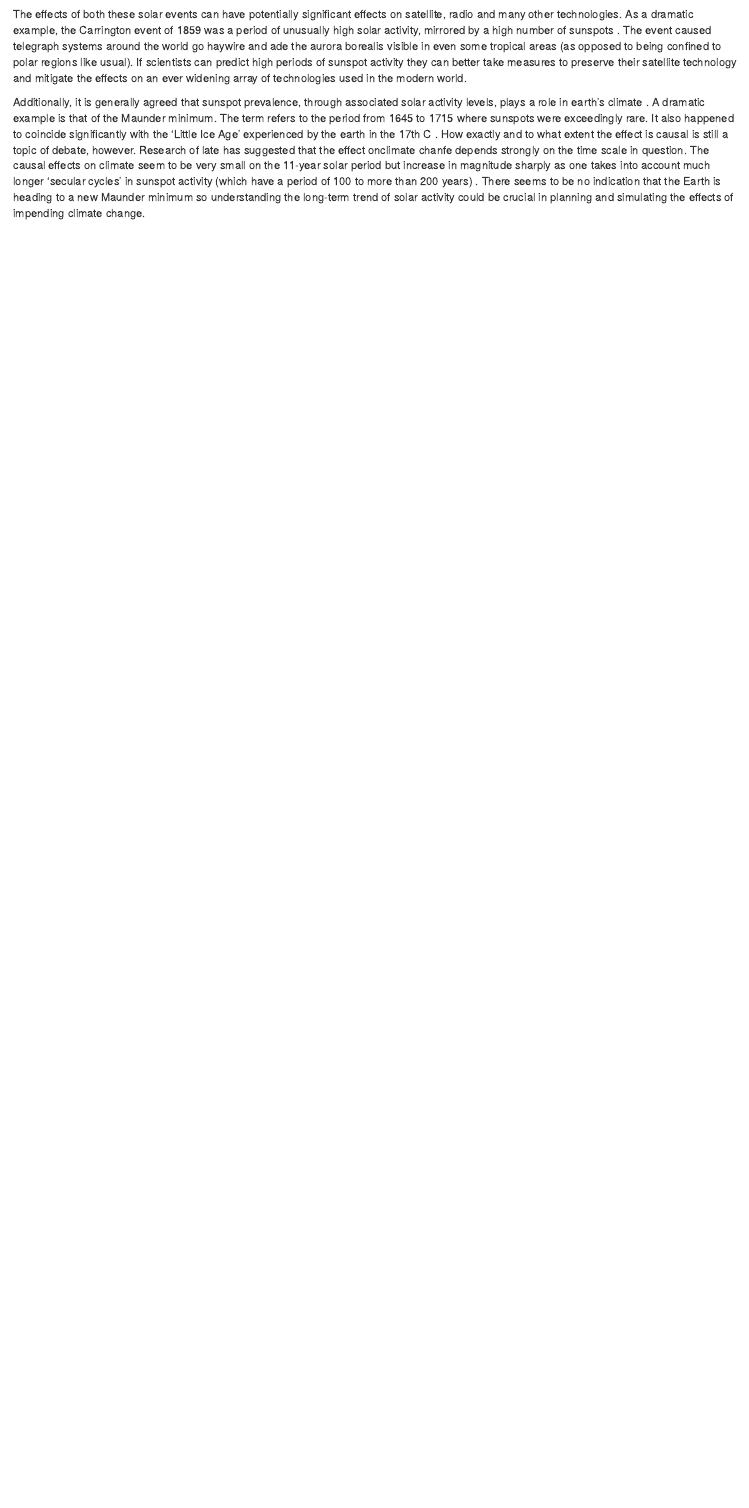
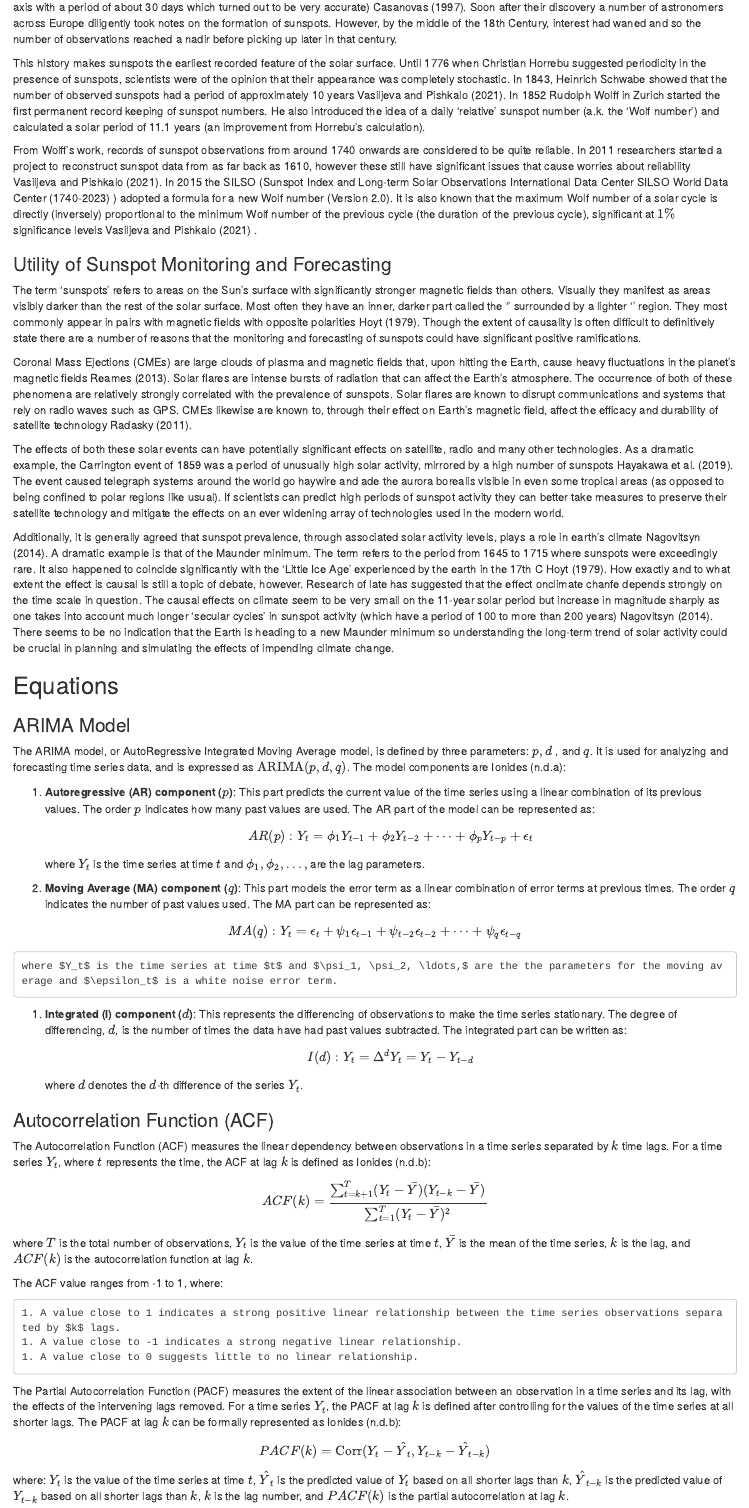
Before and after one commit to petepritch/solar-weather-dynamics-time-series, an R Markdown document (workspace/gabriel.Rmd): the page in a window 1100 px wide, from 880 px down before the commit and from 350 px down after it. Rendered offline with R 4.5, knitr and Pandoc, with nearby package versions.

Commit message:
Update gabriel.Rmd

```diff
--- a/workspace/gabriel.Rmd
+++ b/workspace/gabriel.Rmd
@@ -11,18 +11,75 @@ bibliography: gabriel.bib
 
 Since ancient times dark spots on the surface of the Sun have been observed by cultures around the world. The earliest written records of these blemishes, known as 'sunspots' date back to ancient China, at least as early as 364 B.C. Arab, Armenian, Russian and other texts from soon after the 4th Century B.C all make reference to dark formations on the Sun's surface. In medieval Europe, the first records of observations of these formations in medieval Europe are found in chronicles dated 1128 A.D.@vasiljeva2021history.
 
-In 1608 the invention (or at least patenting) of the telescope in Holland changed the face of astronomy together, including the study of sunspots. By 1609 Thomas Harriot had made detailed sketches of the sunspots on the surface of the Sun. By 1610 Johann Fabricius had published the first paper detailing the appearance of sunspots (by tracking the position of particular sunspots he was also able to deduce that the Sun rotated on its axis with a period of about 30 days which turned out to be very accurate) \cite{casanovas1997early}. Soon after their discovery a number of astronomers across Europe diligently took notes on the formation of sunspots. However, by the middle of the 18th Century, interest had waned and so the number of observations reached a nadir before picking up later in that century.
+In 1608 the invention (or at least patenting) of the telescope in Holland changed the face of astronomy together, including the study of sunspots. By 1609 Thomas Harriot had made detailed sketches of the sunspots on the surface of the Sun. By 1610 Johann Fabricius had published the first paper detailing the appearance of sunspots (by tracking the position of particular sunspots he was also able to deduce that the Sun rotated on its axis with a period of about 30 days which turned out to be very accurate) @casanovas1997early. Soon after their discovery a number of astronomers across Europe diligently took notes on the formation of sunspots. However, by the middle of the 18th Century, interest had waned and so the number of observations reached a nadir before picking up later in that century.
 
-This history makes sunspots the earliest recorded feature of the solar surface. Until 1776 when Christian Horrebu suggested periodicity in the presence of sunspots, scientists were of the opinion that their appearance was completely stochastic. In 1843, Heinrich Schwabe showed that the number of observed sunspots had a period of approximately 10 years \cite{vasiljeva2021history}. In 1852 Rudolph Wolff in Zurich started the first permanent record keeping of sunspot numbers. He also introduced the idea of a daily 'relative' sunspot number (a.k. the 'Wolf number') and calculated a solar period of 11.1 years (an improvement from Horrebu's calculation).
+This history makes sunspots the earliest recorded feature of the solar surface. Until 1776 when Christian Horrebu suggested periodicity in the presence of sunspots, scientists were of the opinion that their appearance was completely stochastic. In 1843, Heinrich Schwabe showed that the number of observed sunspots had a period of approximately 10 years @vasiljeva2021history. In 1852 Rudolph Wolff in Zurich started the first permanent record keeping of sunspot numbers. He also introduced the idea of a daily 'relative' sunspot number (a.k. the 'Wolf number') and calculated a solar period of 11.1 years (an improvement from Horrebu's calculation).
 
-From Wolff's work, records of sunspot observations from around 1740 onwards are considered to be quite reliable. In 2011 researchers started a project to reconstruct sunspot data from as far back as 1610, however these still have significant issues that cause worries about reliability \cite{vasiljeva2021history}. In 2015 the SILSO (Sunspot Index and Long-term Solar Observations International Data Center \cite{sidc}) adopted a formula for a new Wolf number (Version 2.0). It is also known that the maximum Wolf number of a solar cycle is directly (inversely) proportional to the minimum Wolf number of the previous cycle (the duration of the previous cycle), significant at $1\%$ significance levels \cite{vasiljeva2021history}.
+From Wolff's work, records of sunspot observations from around 1740 onwards are considered to be quite reliable. In 2011 researchers started a project to reconstruct sunspot data from as far back as 1610, however these still have significant issues that cause worries about reliability @vasiljeva2021history. In 2015 the SILSO (Sunspot Index and Long-term Solar Observations International Data Center @sidc ) adopted a formula for a new Wolf number (Version 2.0). It is also known that the maximum Wolf number of a solar cycle is directly (inversely) proportional to the minimum Wolf number of the previous cycle (the duration of the previous cycle), significant at $1\%$ significance levels @vasiljeva2021history .
 
 ### Utility of Sunspot Monitoring and Forecasting
 
-The term 'sunspots' refers to areas on the Sun's surface with significantly stronger magnetic fields than others. Visually they manifest as areas visibly darker than the rest of the solar surface. Most often they have an inner, darker part called the '\textit{umbra}' surrounded by a lighter '\textit{penumbra}' region. They most commonly appear in pairs with magnetic fields with opposite polarities \cite{hoyt1979variations}. Though the extent of causality is often difficult to definitively state there are a number of reasons that the monitoring and forecasting of sunspots could have significant positive ramifications.
+The term 'sunspots' refers to areas on the Sun's surface with significantly stronger magnetic fields than others. Visually they manifest as areas visibly darker than the rest of the solar surface. Most often they have an inner, darker part called the '\textit{umbra}' surrounded by a lighter '\textit{penumbra}' region. They most commonly appear in pairs with magnetic fields with opposite polarities @hoyt1979variations. Though the extent of causality is often difficult to definitively state there are a number of reasons that the monitoring and forecasting of sunspots could have significant positive ramifications.
 
-Coronal Mass Ejections (CMEs) are large clouds of plasma and magnetic fields that, upon hitting the Earth, cause heavy fluctuations in the planet's magnetic fields \cite{energyparticles}. Solar flares are intense bursts of radiation that can affect the Earth's atmosphere. The occurrence of both of these phenomena are relatively strongly correlated with the prevalence of sunspots. Solar flares are known to disrupt communications and systems that rely on radio waves such as GPS. CMEs likewise are known to, through their effect on Earth's magnetic field, affect the efficacy and durability of satellite technology \cite{powergrid}.
+Coronal Mass Ejections (CMEs) are large clouds of plasma and magnetic fields that, upon hitting the Earth, cause heavy fluctuations in the planet's magnetic fields @energyparticles. Solar flares are intense bursts of radiation that can affect the Earth's atmosphere. The occurrence of both of these phenomena are relatively strongly correlated with the prevalence of sunspots. Solar flares are known to disrupt communications and systems that rely on radio waves such as GPS. CMEs likewise are known to, through their effect on Earth's magnetic field, affect the efficacy and durability of satellite technology @powergrid.
 
-The effects of both these solar events can have potentially significant effects on satellite, radio and many other technologies. As a dramatic example, the Carrington event of 1859 was a period of unusually high solar activity, mirrored by a high number of sunspots \cite{Carrington}. The event caused telegraph systems around the world go haywire and ade the aurora borealis visible in even some tropical areas (as opposed to being confined to polar regions like usual). If scientists can predict high periods of sunspot activity they can better take measures to preserve their satellite technology and mitigate the effects on an ever widening array of technologies used in the modern world.
+The effects of both these solar events can have potentially significant effects on satellite, radio and many other technologies. As a dramatic example, the Carrington event of 1859 was a period of unusually high solar activity, mirrored by a high number of sunspots @Carrington. The event caused telegraph systems around the world go haywire and ade the aurora borealis visible in even some tropical areas (as opposed to being confined to polar regions like usual). If scientists can predict high periods of sunspot activity they can better take measures to preserve their satellite technology and mitigate the effects on an ever widening array of technologies used in the modern world.
 
-Additionally, it is generally agreed that sunspot prevalence, through associated solar activity levels, plays a role in earth's climate \cite{climate}. A dramatic example is that of the Maunder minimum. The term refers to the period from 1645 to 1715 where sunspots were exceedingly rare. It also happened to coincide significantly with the 'Little Ice Age' experienced by the earth in the 17th C \cite{hoyt1979variations}. How exactly and to what extent the effect is causal is still a topic of debate, however. Research of late has suggested that the effect onclimate chanfe depends strongly on the time scale in question. The causal effects on climate seem to be very small on the 11-year solar period but increase in magnitude sharply as one takes into account much longer 'secular cycles' in sunspot activity (which have a period of 100 to more than 200 years) \cite{climate}. There seems to be no indication that the Earth is heading to a new Maunder minimum so understanding the long-term trend of solar activity could be crucial in planning and simulating the effects of impending climate change.
+Additionally, it is generally agreed that sunspot prevalence, through associated solar activity levels, plays a role in earth's climate @climate. A dramatic example is that of the Maunder minimum. The term refers to the period from 1645 to 1715 where sunspots were exceedingly rare. It also happened to coincide significantly with the 'Little Ice Age' experienced by the earth in the 17th C @hoyt1979variations. How exactly and to what extent the effect is causal is still a topic of debate, however. Research of late has suggested that the effect onclimate chanfe depends strongly on the time scale in question. The causal effects on climate seem to be very small on the 11-year solar period but increase in magnitude sharply as one takes into account much longer 'secular cycles' in sunspot activity (which have a period of 100 to more than 200 years) @climate. There seems to be no indication that the Earth is heading to a new Maunder minimum so understanding the long-term trend of solar activity could be crucial in planning and simulating the effects of impending climate change.
+
+## Equations
+
+### ARIMA Model
+
+The ARIMA model, or AutoRegressive Integrated Moving Average model, is defined by three parameters: $p, d$ , and $q$. It is used for analyzing and forecasting time series data, and is expressed as $\text{ARIMA}(p,d,q)$. The model components are @Chap3Slides:
+
+
+1. **Autoregressive (AR) component ($p$)**: This part predicts the current value of the time series using a linear combination of its previous values. The order $p$ indicates how many past values are used. The AR part of the model can be represented as:
+
+   $$  AR(p): Y_t = \phi_1 Y_{t-1} + \phi_2 Y_{t-2} + \cdots + \phi_p Y_{t-p} + \epsilon_t $$
+
+    where $Y_t$ is the time series at time $t$ and $\phi_1, \phi_2, \ldots,$ are the lag parameters.
+
+1. **Moving Average (MA) component ($q$)**: This part models the error term as a linear combination of error terms at previous times. The order $q$ indicates the number of past values used. The MA part can be represented as:
+
+$$ MA(q): Y_t = \epsilon_t + \psi_{1} \epsilon_{t-1} + \psi_{t-2} \epsilon_{t-2} + \cdots + \psi_{q} \epsilon_{t-q} $$
+
+    where $Y_t$ is the time series at time $t$ and $\psi_1, \psi_2, \ldots,$ are the the parameters for the moving average and $\epsilon_t$ is a white noise error term.
+
+1. **Integrated (I) component ($d$)**: This represents the differencing of observations to make the time series stationary. The degree of differencing, $d$, is the number of times the data have had past values subtracted. The integrated part can be written as:
+
+    $$ I(d): Y_t = \Delta^{d} Y_t = Y_{t} - Y_{t-d} $$
+
+
+    where $d$ denotes the $d$-th difference of the series $Y_t$.
+
+
+
+
+### Autocorrelation Function (ACF)
+
+The Autocorrelation Function (ACF) measures the linear dependency between observations in a time series separated by $k$ time lags. For a time series $Y_t$, where $t$ represents the time, the ACF at lag $k$ is defined as @Chap5Slides:
+
+
+$$ ACF(k) = \frac{\sum_{t=k+1}^{T} (Y_t - \bar{Y})(Y_{t-k} - \bar{Y})}{\sum_{t=1}^{T} (Y_t - \bar{Y})^2} $$
+
+
+where $T$ is the total number of observations, $Y_t$ is the value of the time series at time $t$, $\bar{Y}$ is the mean of the time series, $k$ is the lag, and $ACF(k)$ is the autocorrelation function at lag $k$.
+
+
+The ACF value ranges from -1 to 1, where:
+
+    1. A value close to 1 indicates a strong positive linear relationship between the time series observations separated by $k$ lags.
+    1. A value close to -1 indicates a strong negative linear relationship.
+    1. A value close to 0 suggests little to no linear relationship.
+
+
+\subsection*{Partial Autocorrelation Function (PACF)}
+
+The Partial Autocorrelation Function (PACF) measures the extent of the linear association between an observation in a time series and its lag, with the effects of the intervening lags removed. For a time series $Y_t$, the PACF at lag $k$ is defined after controlling for the values of the time series at all shorter lags. The PACF at lag $k$ can be formally represented as @Chap5Slides:
+
+
+$$ PACF(k) = \text{Corr}(Y_t - \hat{Y}_t, Y_{t-k} - \hat{Y}_{t-k}) $$
+
+
+where: $Y_t$ is the value of the time series at time $t$, $\hat{Y}_t$ is the predicted value of $Y_t$ based on all shorter lags than $k$, $\hat{Y}_{t-k}$ is the predicted value of $Y_{t-k}$ based on all shorter lags than $k$, $k$ is the lag number, and $PACF(k)$ is the partial autocorrelation at lag $k$.
```
Also changed, not shown: workspace/gabriel.Rmd (9 more changed lines).
